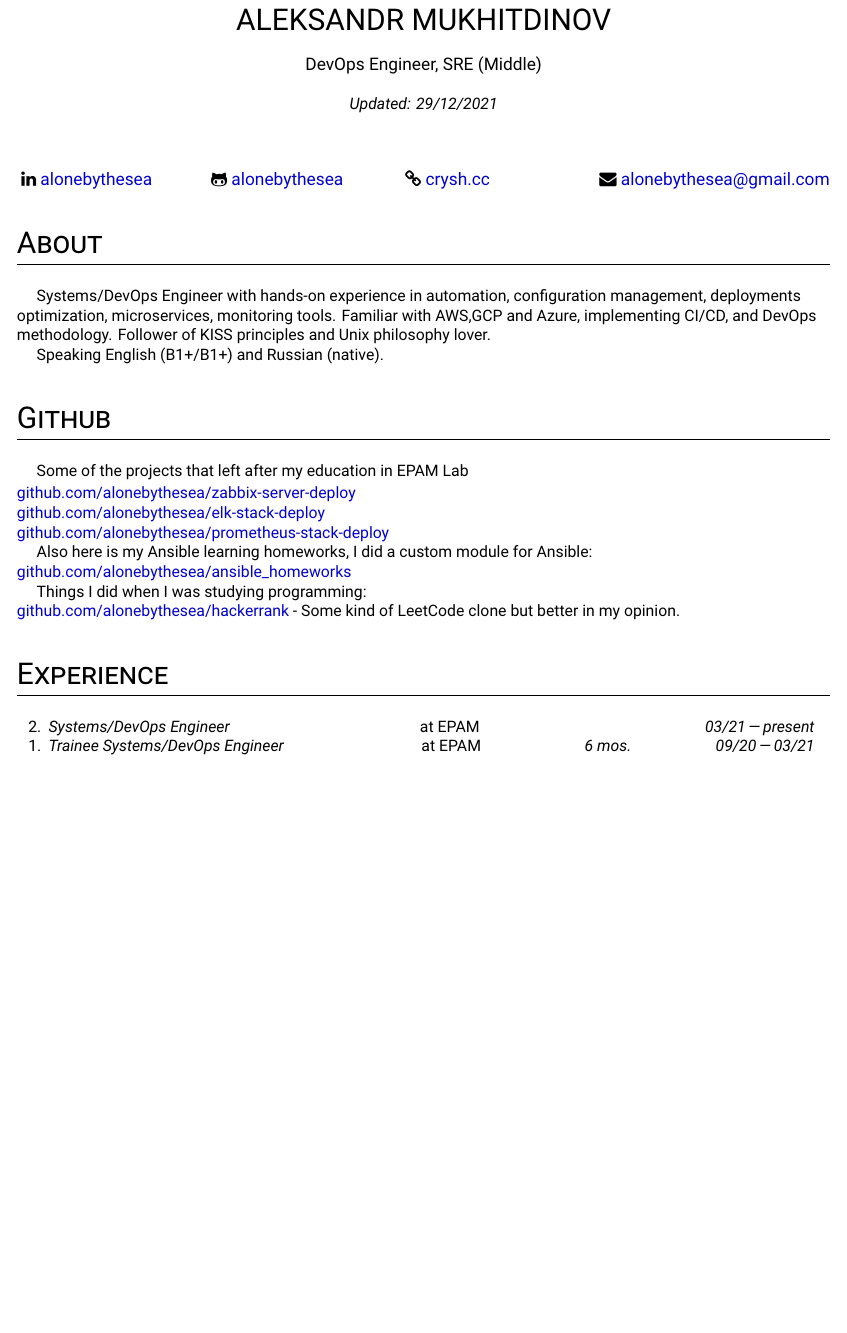
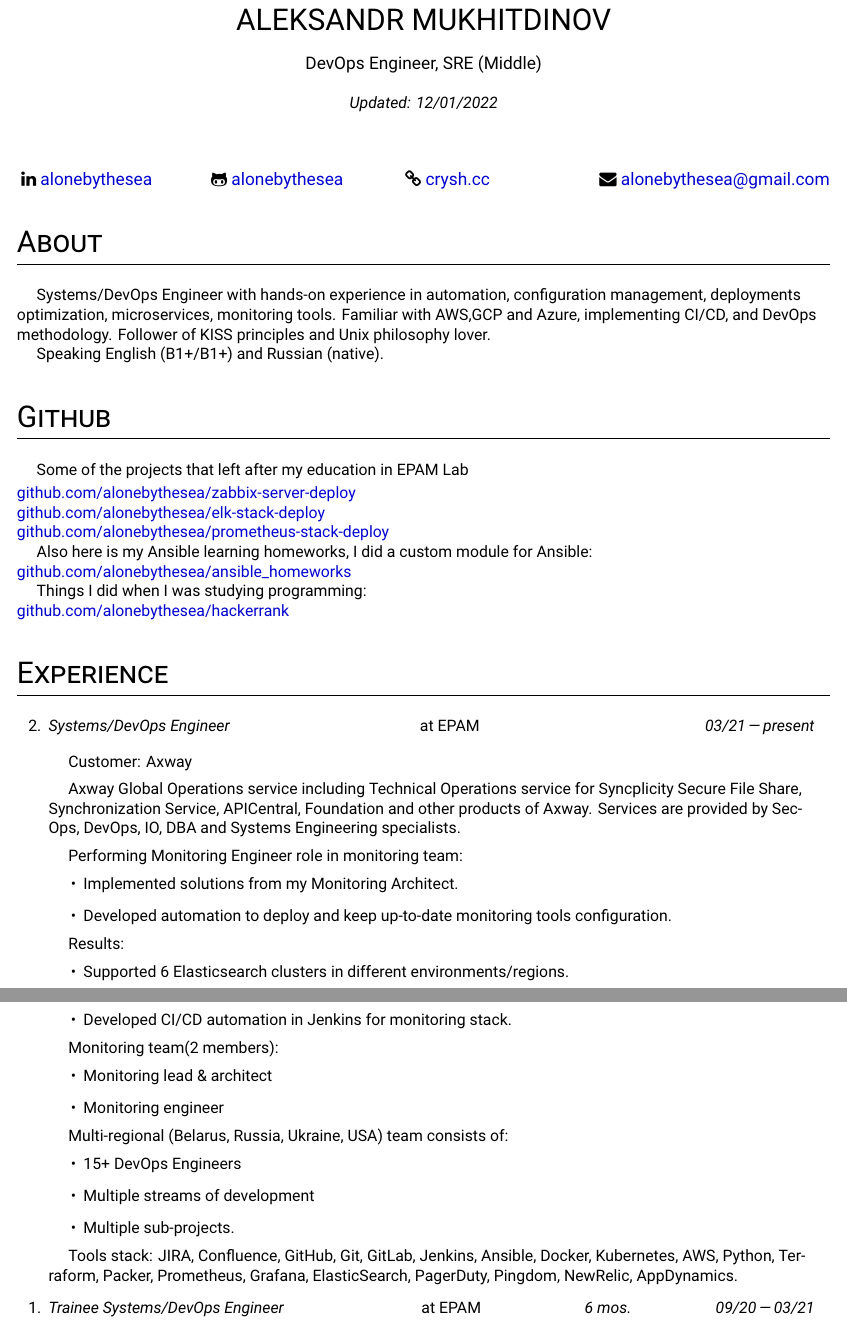
Before and after one commit to alonebythesea/cv, a LaTeX CV (cv.tex): part of page 1 of 2 before the commit and two parts of pages 1 and 2 of 3 after it, the two joined at a grey line, cut so that both start at the same text, the shorter picture padded with empty space. Compiled offline with XeLaTeX.

Commit message:
add info about current project

```diff
--- a/cv.tex
+++ b/cv.tex
@@ -46,7 +46,7 @@
 \begin{spacing}{2}
     {\centerline{{\huge \vphantom{Name}ALEKSANDR MUKHITDINOV}}}
     {\centerline{\large \vphantom{Position}DevOps Engineer, SRE (Middle)}}
-    {\centerline{\textit{Updated: 29/12/2021}}}
+    {\centerline{\textit{Updated: 12/01/2022}}}
 \end{spacing}
 
 {\setlength{\columnsep}{-0.9cm}\begin{multicols}{4}
@@ -88,7 +88,7 @@
 \forceindent Also here is my Ansible learning homeworks, I did a custom module for Ansible: \\
 \href{https://github.com/alonebythesea/ansible_homeworks}{github.com/alonebythesea/ansible\_homeworks} \\
 \forceindent Things I did when I was studying programming: \\
-\href{https://github.com/alonebythesea/hackerrank}{github.com/alonebythesea/hackerrank} - Some kind of LeetCode clone but better in my opinion.\\
+\href{https://github.com/alonebythesea/hackerrank}{github.com/alonebythesea/hackerrank} \\
 
 %----------------------------------------------------------------------------------------
 %	EXPERIENCE SECTION
@@ -102,7 +102,28 @@
   \item
     \emph{Systems/DevOps Engineer}\hfill
     at EPAM\hspace{14em}
-    \textit{03/21\,—\,present}\vspace{-1.5ex}\newline
+    \textit{03/21\,—\,present}\vspace{1em}\newline
+    \forceindent Customer: Axway\vspace{0.5em}\newline
+    \forceindent Axway Global Operations service including Technical Operations service for Syncplicity Secure File Share,  Synchronization Service,  APICentral, Foundation and other products of Axway. Services are provided by SecOps, DevOps, IO, DBA and Systems Engineering specialists.\vspace{0.5em}\newline
+    \forceindent Performing Monitoring Engineer role in monitoring team: \begin{itemize}
+        \item Implemented solutions from my Monitoring Architect. \\
+        \item Developed automation to deploy and keep up-to-date monitoring tools configuration. \\
+    \end{itemize}
+    \forceindent Results: \begin{itemize}
+        \item Supported 6 Elasticsearch clusters in different environments/regions.
+        \item Developed CI/CD automation in Jenkins for monitoring stack.
+    \end{itemize}
+     \forceindent Monitoring team(2 members): \begin{itemize}
+        \item Monitoring lead \& architect \\
+        \item Monitoring engineer
+    \end{itemize}
+
+    \forceindent Multi-regional (Belarus, Russia, Ukraine, USA) team consists of: \begin{itemize}
+        \item 15+ DevOps Engineers
+        \item Multiple streams of development
+        \item Multiple sub-projects.
+    \end{itemize}
+    \forceindent Tools stack: JIRA, Confluence, GitHub, Git, GitLab, Jenkins, Ansible, Docker, Kubernetes, AWS, Python, Terraform,  Packer,  Prometheus, Grafana, ElasticSearch, PagerDuty, Pingdom, NewRelic, AppDynamics.
 
   \item
     \emph{Trainee Systems/DevOps Engineer}\hfill
```
Also changed, not shown: cv.pdf, cv.tex (3 more changed lines).
